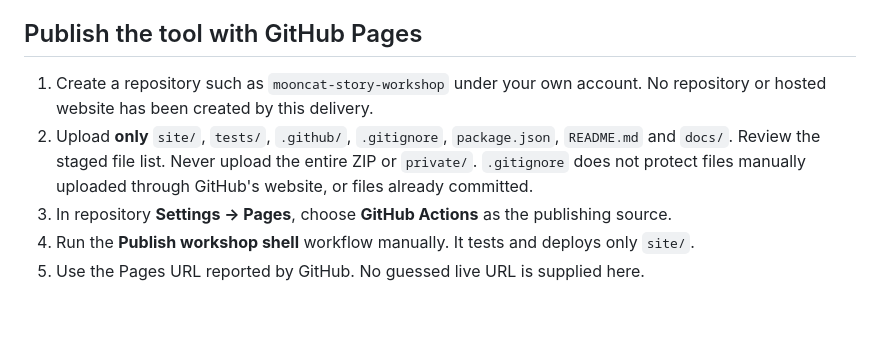
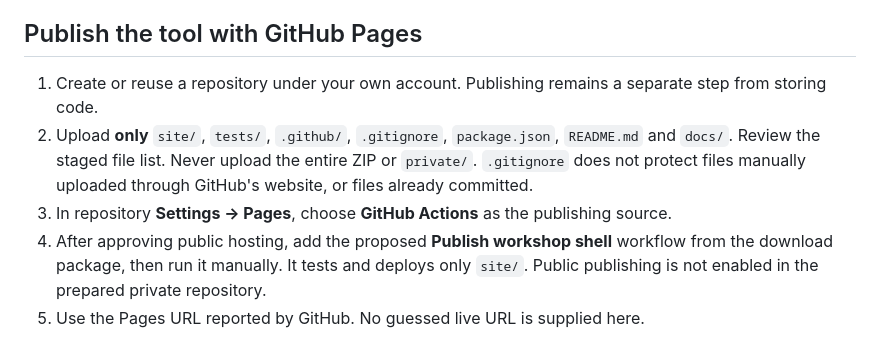
Before and after one commit to MaksymZhadko/mooncat-story-workshop, a Markdown page: README.md, the part around the change. Rendered like a GitHub page; blank space fills up the shorter version.

Commit message:
Clarify publication remains pending approval

```diff
--- a/README.md
+++ b/README.md
@@ -12,10 +12,10 @@ Read the generic [workflow](docs/WORKFLOW.md). Personal guides, project instruct
 
 ## Publish the tool with GitHub Pages
 
-1. Create a repository such as `mooncat-story-workshop` under your own account. No repository or hosted website has been created by this delivery.
+1. Create or reuse a repository under your own account. Publishing remains a separate step from storing code.
 2. Upload **only** `site/`, `tests/`, `.github/`, `.gitignore`, `package.json`, `README.md` and `docs/`. Review the staged file list. Never upload the entire ZIP or `private/`. `.gitignore` does not protect files manually uploaded through GitHub's website, or files already committed.
 3. In repository **Settings → Pages**, choose **GitHub Actions** as the publishing source.
-4. Run the **Publish workshop shell** workflow manually. It tests and deploys only `site/`.
+4. After approving public hosting, add the proposed **Publish workshop shell** workflow from the download package, then run it manually. It tests and deploys only `site/`. Public publishing is not enabled in the prepared private repository.
 5. Use the Pages URL reported by GitHub. No guessed live URL is supplied here.
 
 The Pages workflow has manual dispatch only. Changing data locally never changes the hosted shell. GitHub Pages is public web hosting in the usual configuration, including many private-repository setups. It is not your private manuscript database. Keep the private backup outside the public repository, optionally in a separate private repository with access you control.
```
